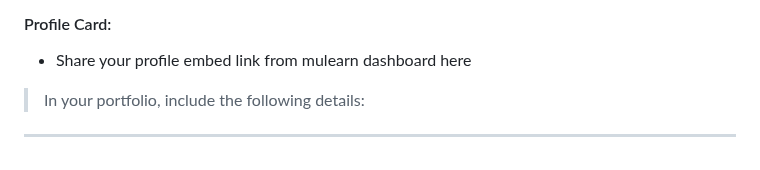
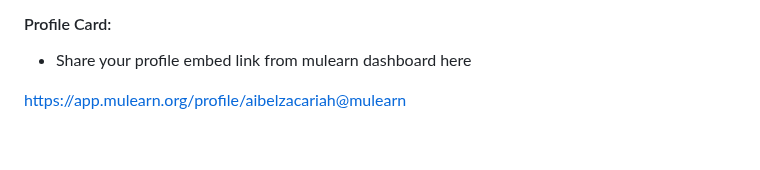
Before and after one commit to gtech-mulearn/Top-100-Coders, a Markdown page: profile/aibelzacariah@mulearn.md, the part around the change. Rendered like a GitHub page.

```diff
--- a/profile/aibelzacariah@mulearn.md
+++ b/profile/aibelzacariah@mulearn.md
@@ -62,6 +62,4 @@ which would in turn make it such a success.. Like contributing to something like
 
 - Share your profile embed link from mulearn dashboard here
 
-> In your portfolio, include the following details:
-
----
+ https://app.mulearn.org/profile/aibelzacariah@mulearn
```
